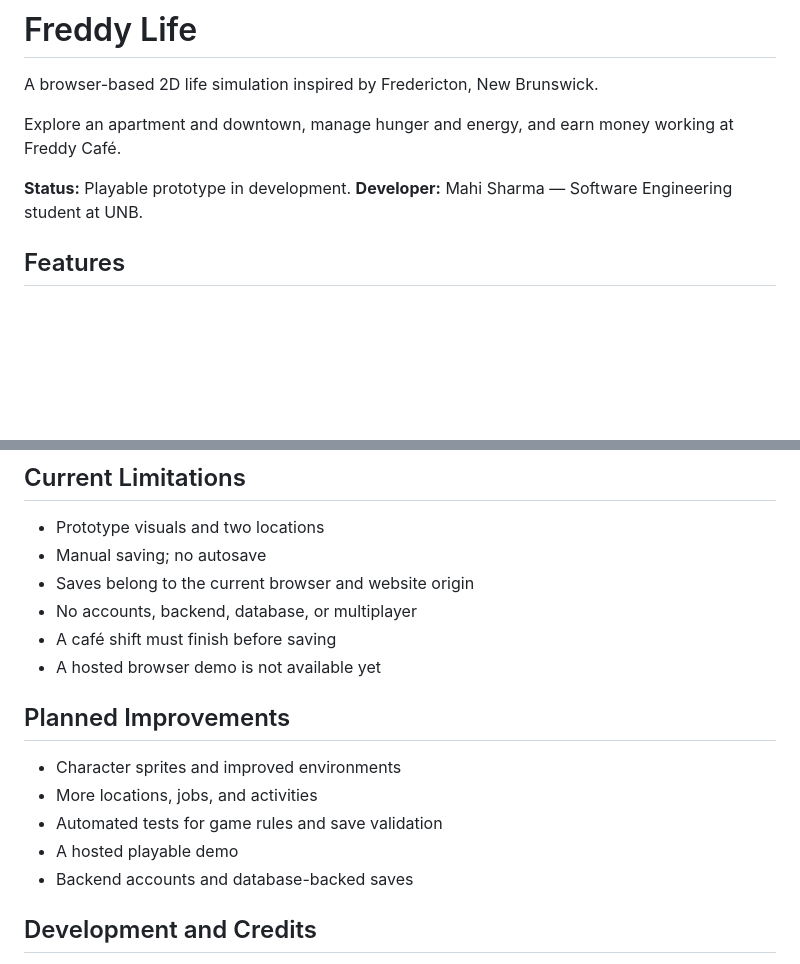
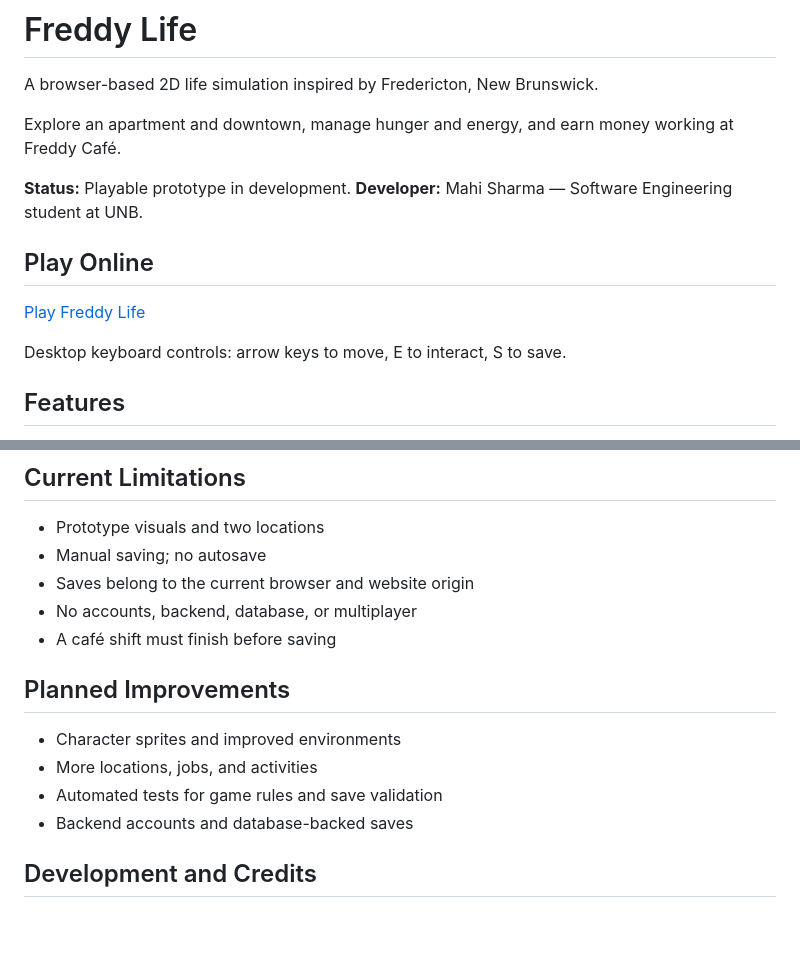
Before and after one commit to maaahisharma/freddy-life, a Markdown page: README.md, 2 parts joined by grey strips. GitHub-like rendering; blank space fills up the shorter version.

Commit message:
Add live Freddy Life demo link

```diff
--- a/README.md
+++ b/README.md
@@ -6,6 +6,12 @@ Explore an apartment and downtown, manage hunger and energy, and earn money work
 
 **Status:** Playable prototype in development.
 **Developer:** Mahi Sharma — Software Engineering student at UNB.
+
+## Play Online
+
+[Play Freddy Life](https://fantastic-horse-a95ccc.netlify.app)
+
+Desktop keyboard controls: arrow keys to move, E to interact, S to save.
 
 ## Features
 
@@ -115,14 +121,12 @@ Automated tests have not been added yet.
 - Saves belong to the current browser and website origin
 - No accounts, backend, database, or multiplayer
 - A café shift must finish before saving
-- A hosted browser demo is not available yet
 
 ## Planned Improvements
 
 - Character sprites and improved environments
 - More locations, jobs, and activities
 - Automated tests for game rules and save validation
-- A hosted playable demo
 - Backend accounts and database-backed saves
 
 ## Development and Credits
```
